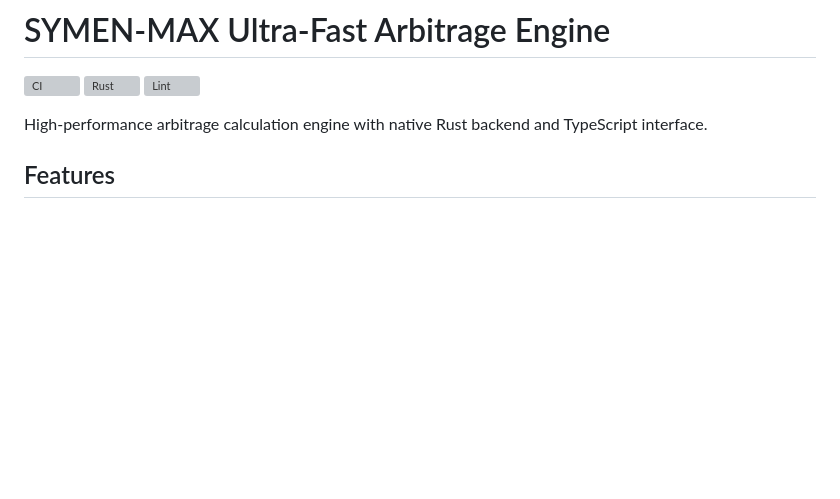
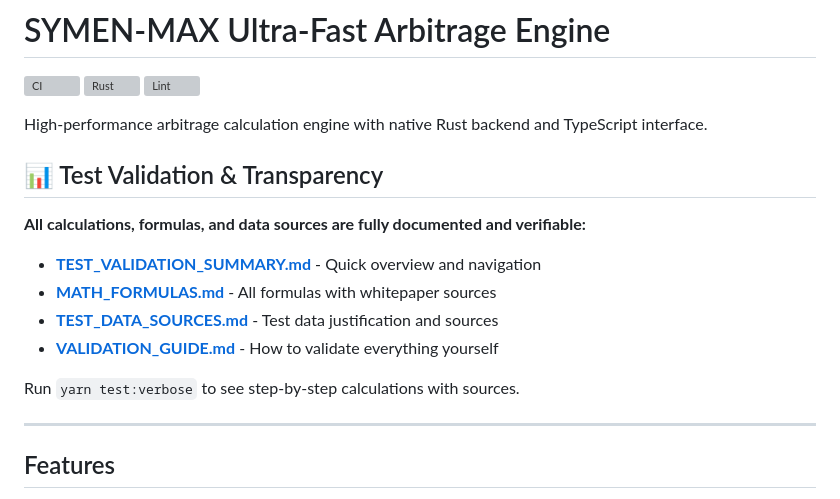
Before and after one commit to Omni-Tech-Stack/Quant-Arbitrage-System-Hyperspeed-X100-Edition, a Markdown page: ultra-fast-arbitrage-engine/README.md, the part around the change. Rendered like a GitHub page; blank space fills up the shorter version; grey boxes are pictures that could not be loaded.

Commit message:
Add comprehensive documentation index and final validation summary
Co-authored-by: Omni-Tech-Stack <233778718+Omni-Tech-Stack@users.noreply.github.com>

```diff
--- a/ultra-fast-arbitrage-engine/README.md
+++ b/ultra-fast-arbitrage-engine/README.md
@@ -5,6 +5,19 @@
 [![Lint](https://github.com/Omni-Tech-Stack/Omni-Defi_Bot/actions/workflows/lint.yml/badge.svg)](https://github.com/Omni-Tech-Stack/Omni-Defi_Bot/actions/workflows/lint.yml)
 
 High-performance arbitrage calculation engine with native Rust backend and TypeScript interface.
+
+## 📊 Test Validation & Transparency
+
+**All calculations, formulas, and data sources are fully documented and verifiable:**
+
+- **[TEST_VALIDATION_SUMMARY.md](./TEST_VALIDATION_SUMMARY.md)** - Quick overview and navigation
+- **[MATH_FORMULAS.md](./MATH_FORMULAS.md)** - All formulas with whitepaper sources
+- **[TEST_DATA_SOURCES.md](./TEST_DATA_SOURCES.md)** - Test data justification and sources
+- **[VALIDATION_GUIDE.md](./VALIDATION_GUIDE.md)** - How to validate everything yourself
+
+Run `yarn test:verbose` to see step-by-step calculations with sources.
+
+---
 
 ## Features
 
```
Also changed, not shown: ultra-fast-arbitrage-engine/DOCUMENTATION_INDEX.md (added, +300 -0 lines), ultra-fast-arbitrage-engine/TEST_VALIDATION_SUMMARY.md (added, +343 -0 lines).
